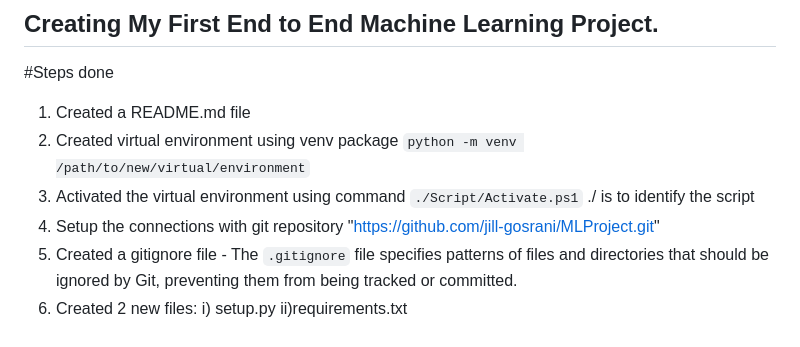
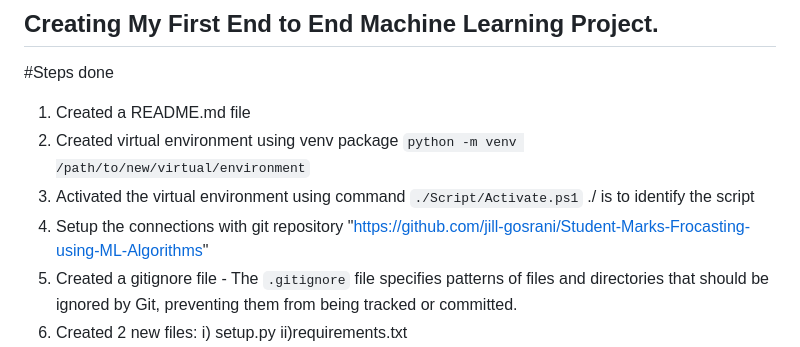
Before and after one commit to jill-gosrani/Student-Marks-Frocasting-using-ML-Algorithms, a Markdown page: README.md, the part around the change. Rendered like a GitHub page.

Commit message:
Updated Repository Name

```diff
--- a/README.md
+++ b/README.md
@@ -3,7 +3,7 @@
 1. Created a README.md file
 2. Created virtual environment using venv package `python -m venv /path/to/new/virtual/environment`
 3. Activated the virtual environment using command `./Script/Activate.ps1`  ./ is to identify the script
-4. Setup the connections with git repository "https://github.com/jill-gosrani/MLProject.git"
+4. Setup the connections with git repository "https://github.com/jill-gosrani/Student-Marks-Frocasting-using-ML-Algorithms"
 5. Created a gitignore file - The `.gitignore` file specifies patterns of files and directories that should be ignored by Git, preventing them from being tracked or committed.
 6. Created 2 new files:
     i) setup.py
```
